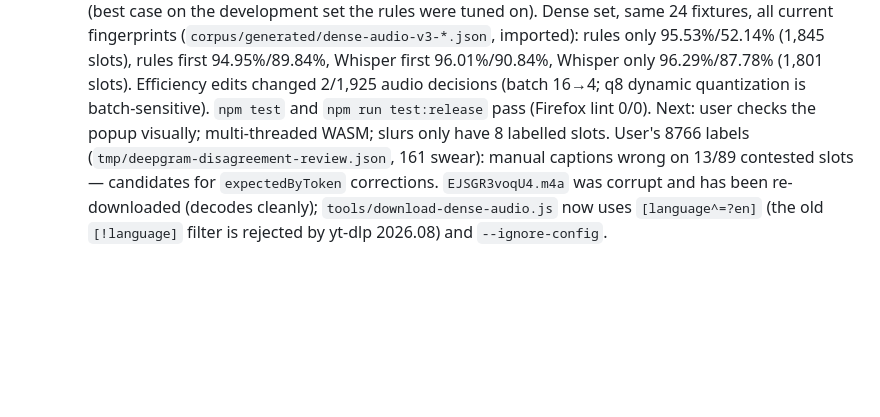
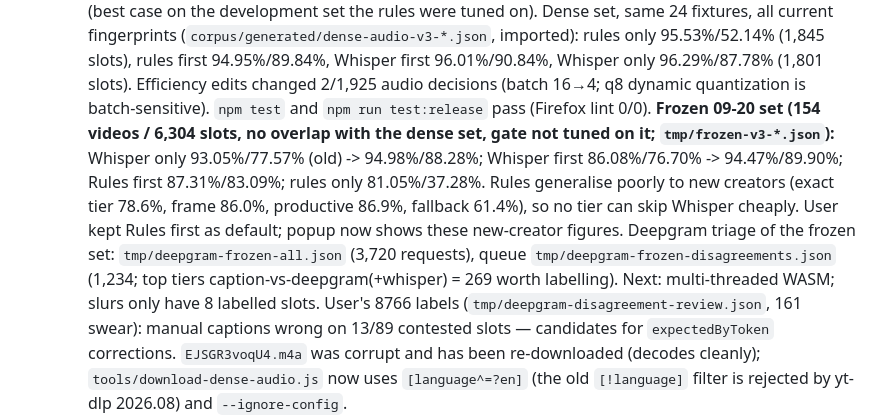
Before and after one commit to La5u/Uncensored-Youtube, a Markdown page: docs/SESSION_HANDOFF.md, the part around the change. GitHub-like rendering; blank space fills up the shorter version.

Commit message:
docs: record frozen-set evaluation and Deepgram triage results

```diff
--- a/docs/SESSION_HANDOFF.md
+++ b/docs/SESSION_HANDOFF.md
@@ -151,7 +151,16 @@ Preserve the dirty worktree, `tmp/`, `corpus/`, `test-fixtures/` and `.tmp-archi
    96.01%/90.84%, Whisper only 96.29%/87.78% (1,801 slots). Efficiency edits changed
    2/1,925 audio decisions (batch 16→4; q8 dynamic quantization is batch-sensitive).
    `npm test` and `npm run test:release` pass (Firefox lint 0/0).
-   Next: user checks the popup visually; multi-threaded WASM;
+   **Frozen 09-20 set (154 videos / 6,304 slots, no overlap with the dense set, gate
+   not tuned on it; `tmp/frozen-v3-*.json`):** Whisper only 93.05%/77.57% (old) ->
+   94.98%/88.28%; Whisper first 86.08%/76.70% -> 94.47%/89.90%; Rules first
+   87.31%/83.09%; rules only 81.05%/37.28%. Rules generalise poorly to new creators
+   (exact tier 78.6%, frame 86.0%, productive 86.9%, fallback 61.4%), so no tier can
+   skip Whisper cheaply. User kept Rules first as default; popup now shows these
+   new-creator figures. Deepgram triage of the frozen set: `tmp/deepgram-frozen-all.json`
+   (3,720 requests), queue `tmp/deepgram-frozen-disagreements.json` (1,234; top tiers
+   caption-vs-deepgram(+whisper) = 269 worth labelling).
+   Next: multi-threaded WASM;
    slurs only have 8 labelled slots.
    User's 8766 labels (`tmp/deepgram-disagreement-review.json`, 161 swear): manual
    captions wrong on 13/89 contested slots — candidates for `expectedByToken`
```
